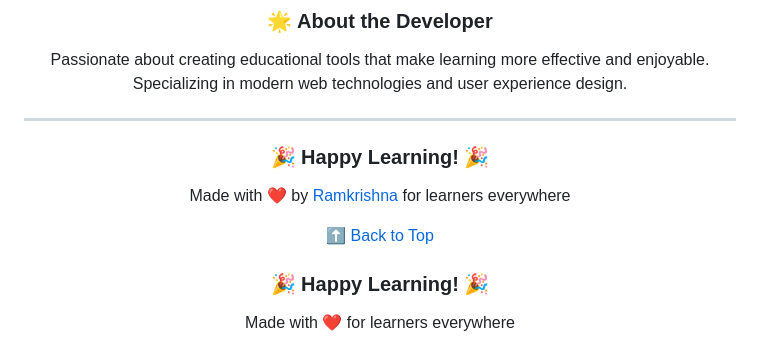
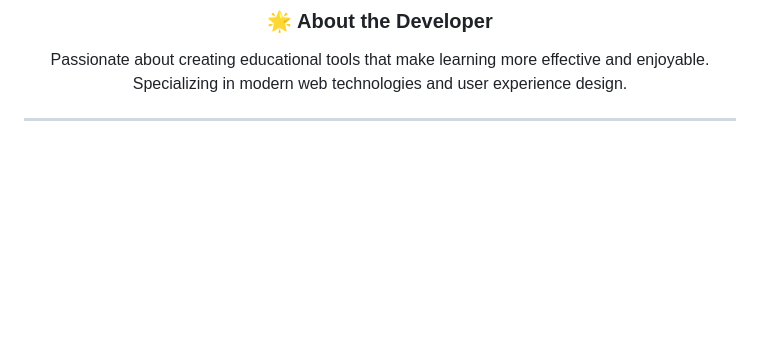
Before and after one commit to ramkrishna-dev/FlashCard-Learning-App, a Markdown page: README.md, the part around one of its changes. Drawn GitHub-style; blank space fills up the shorter version.

Commit message:
Clean up README by removing duplicate content
Removed duplicate 'Happy Learning!' section from README.

```diff
--- a/README.md
+++ b/README.md
@@ -469,18 +469,3 @@ This project is licensed under the **MIT License** - see the [LICENSE](LICENSE)
 Passionate about creating educational tools that make learning more effective and enjoyable. Specializing in modern web technologies and user experience design.
 
 ---
-
-<div align="center">
-
-### 🎉 Happy Learning! 🎉
-
-Made with ❤️ by [Ramkrishna](https://github.com/ramkrishna-dev) for learners everywhere
-
-[⬆️ Back to Top](#-flashcard-learning-web-app)
-
-</div>
-
-### 🎉 Happy Learning! 🎉
-
-Made with ❤️ for learners everywhere
-
```
Also changed, not shown: other parts of README.md (+0 -3 lines).
